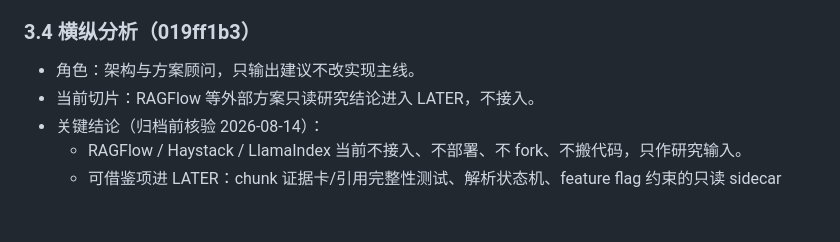
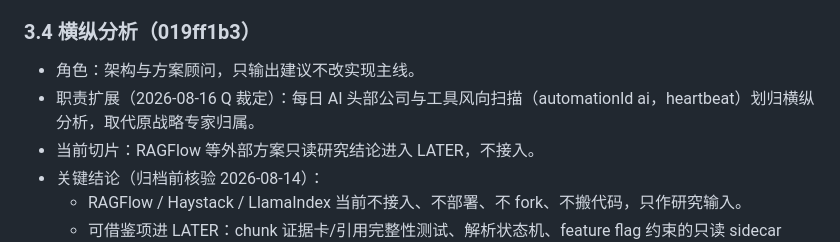
Before and after one commit to w384/agent-workspace-tools, a Markdown page: docs/agent/thread-handoff-2026-08-14.md, the part around the change. GitHub-like rendering; blank space fills up the shorter version.

Commit message:
docs(agent): 交接包 3.4 记录 AI 风向扫描自动化归属
- 补充职责扩展：每日 AI 头部公司与工具风向扫描（automationId ai，heartbeat）划归横纵分析，取代原战略专家归属

未运行测试（文档变更）

```diff
--- a/docs/agent/thread-handoff-2026-08-14.md
+++ b/docs/agent/thread-handoff-2026-08-14.md
@@ -77,6 +77,7 @@
 ### 3.4 横纵分析（019ff1b3）
 
 - 角色：架构与方案顾问，只输出建议不改实现主线。
+- 职责扩展（2026-08-16 Q 裁定）：每日 AI 头部公司与工具风向扫描（automationId ai，heartbeat）划归横纵分析，取代原战略专家归属。
 - 当前切片：RAGFlow 等外部方案只读研究结论进入 LATER，不接入。
 - 关键结论（归档前核验 2026-08-14）：
   - RAGFlow / Haystack / LlamaIndex 当前不接入、不部署、不 fork、不搬代码，只作研究输入。
```
